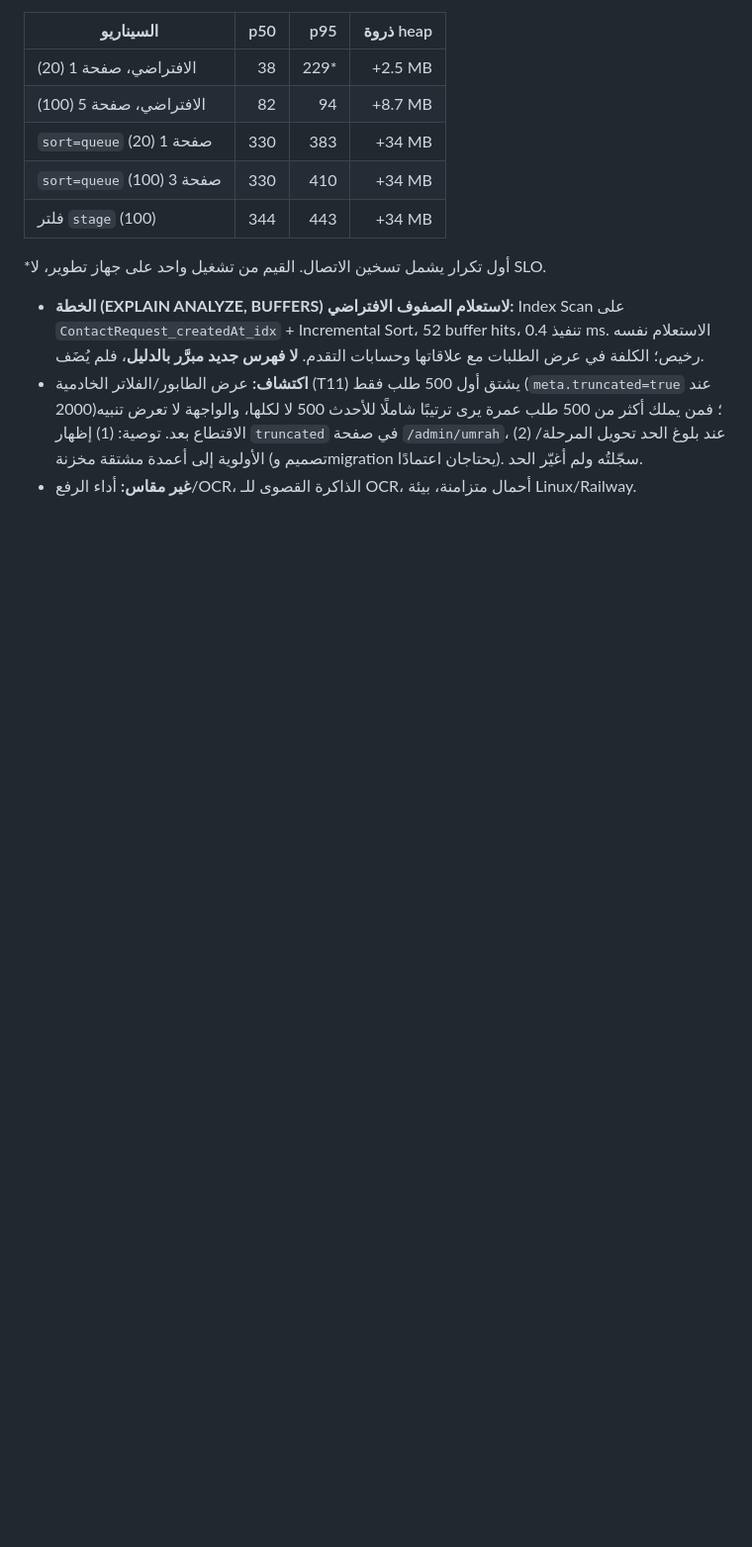
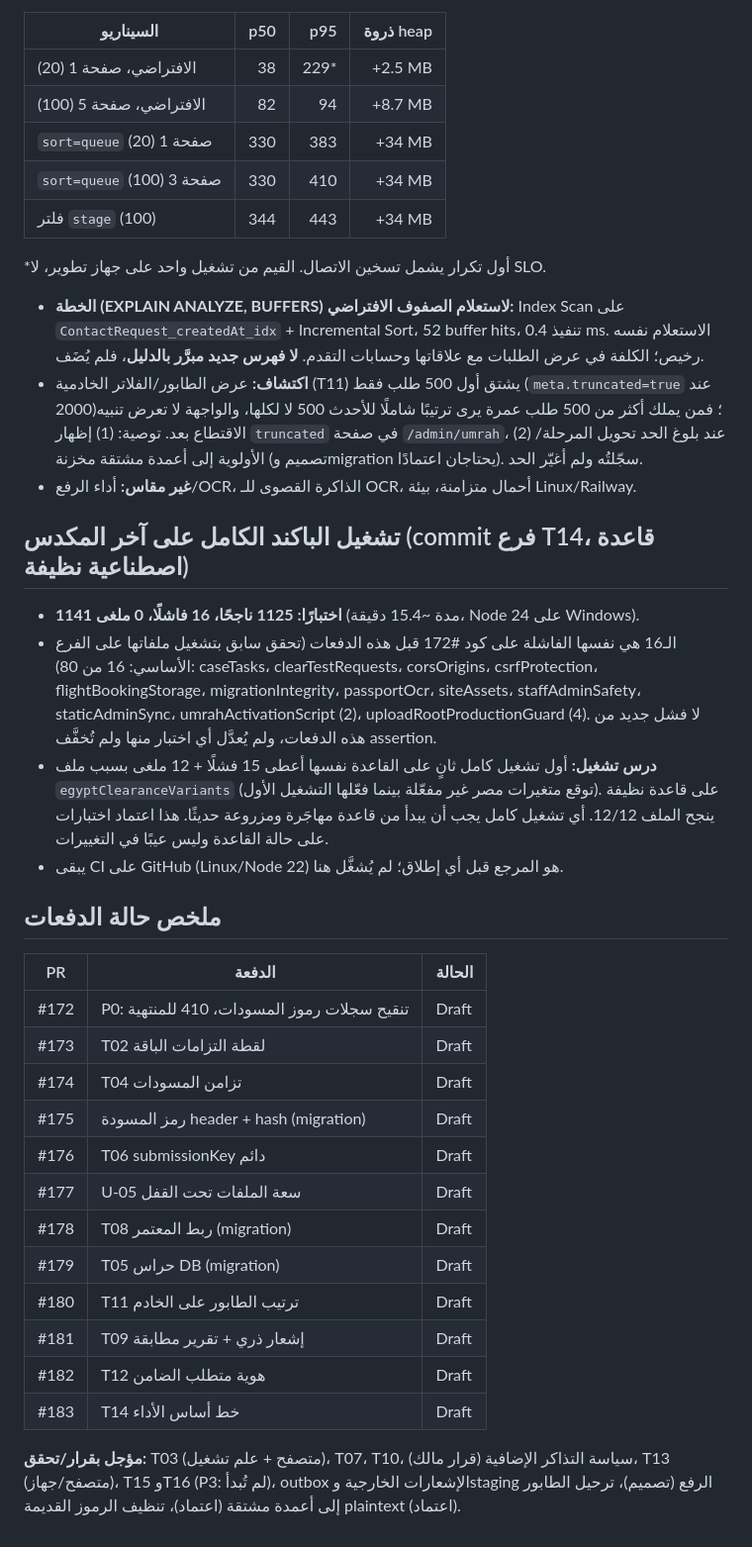
Before and after one commit to abdalhgali-cmd/nasaem-platform, a Markdown page: docs/umrah-audit/FOLLOWUP.md, the part around the change. Shown at 99% size. Drawn GitHub-style; blank space fills up the shorter version.

Commit message:
docs: full backend run on the final stack and batch status table
Co-Authored-By: Claude Sonnet 5.5 <noreply@anthropic.com>

```diff
--- a/docs/umrah-audit/FOLLOWUP.md
+++ b/docs/umrah-audit/FOLLOWUP.md
@@ -103,3 +103,29 @@
 - **الخطة (EXPLAIN ANALYZE, BUFFERS) لاستعلام الصفوف الافتراضي:** Index Scan على `ContactRequest_createdAt_idx` + Incremental Sort، 52 buffer hits، تنفيذ 0.4 ms. الاستعلام نفسه رخيص؛ الكلفة في عرض الطلبات مع علاقاتها وحسابات التقدم. **لا فهرس جديد مبرَّر بالدليل**، فلم يُضَف.
 - **اكتشاف:** عرض الطابور/الفلاتر الخادمية (T11) يشتق أول 500 طلب فقط (`meta.truncated=true` عند 2000)؛ فمن يملك أكثر من 500 طلب عمرة يرى ترتيبًا شاملًا للأحدث 500 لا لكلها، والواجهة لا تعرض تنبيه الاقتطاع بعد. توصية: (1) إظهار `truncated` في صفحة `/admin/umrah`، (2) عند بلوغ الحد تحويل المرحلة/الأولوية إلى أعمدة مشتقة مخزنة (تصميم وmigration يحتاجان اعتمادًا). سجّلتُه ولم أغيّر الحد.
 - **غير مقاس:** أداء الرفع/OCR، الذاكرة القصوى للـ OCR، أحمال متزامنة، بيئة Linux/Railway.
+
+## تشغيل الباكند الكامل على آخر المكدس (commit فرع T14، قاعدة اصطناعية نظيفة)
+
+- **1141 اختبارًا: 1125 ناجحًا، 16 فاشلًا، 0 ملغى** (مدة ~15.4 دقيقة، Node 24 على Windows).
+- الـ16 هي نفسها الفاشلة على كود #172 قبل هذه الدفعات (تحقق سابق بتشغيل ملفاتها على الفرع الأساسي: 16 من 80): caseTasks، clearTestRequests، corsOrigins، csrfProtection، flightBookingStorage، migrationIntegrity، passportOcr، siteAssets، staffAdminSafety، staticAdminSync، umrahActivationScript (2)، uploadRootProductionGuard (4). لا فشل جديد من هذه الدفعات، ولم يُعدَّل أي اختبار منها ولم تُخفَّف assertion.
+- **درس تشغيل:** أول تشغيل كامل ثانٍ على القاعدة نفسها أعطى 15 فشلًا + 12 ملغى بسبب ملف `egyptClearanceVariants` (توقع متغيرات مصر غير مفعّلة بينما فعّلها التشغيل الأول). على قاعدة نظيفة ينجح الملف 12/12. أي تشغيل كامل يجب أن يبدأ من قاعدة مهاجَرة ومزروعة حديثًا. هذا اعتماد اختبارات على حالة القاعدة وليس عيبًا في التغييرات.
+- يبقى CI على GitHub (Linux/Node 22) هو المرجع قبل أي إطلاق؛ لم يُشغَّل هنا.
+
+## ملخص حالة الدفعات
+
+| PR | الدفعة | الحالة |
+|---|---|---|
+| #172 | P0: تنقيح سجلات رموز المسودات، 410 للمنتهية | Draft |
+| #173 | T02 لقطة التزامات الباقة | Draft |
+| #174 | T04 تزامن المسودات | Draft |
+| #175 | رمز المسودة header + hash (migration) | Draft |
+| #176 | T06 submissionKey دائم | Draft |
+| #177 | U-05 سعة الملفات تحت القفل | Draft |
+| #178 | T08 ربط المعتمر (migration) | Draft |
+| #179 | T05 حراس DB (migration) | Draft |
+| #180 | T11 ترتيب الطابور على الخادم | Draft |
+| #181 | T09 إشعار ذري + تقرير مطابقة | Draft |
+| #182 | T12 هوية متطلب الضامن | Draft |
+| #183 | T14 خط أساس الأداء | Draft |
+
+**مؤجل بقرار/تحقق:** T03 (متصفح + علم تشغيل)، T07، T10، سياسة التذاكر الإضافية (قرار مالك)، T13 (متصفح/جهاز)، T15 وT16 (P3: لم تُبدأ)، outbox الإشعارات الخارجية وstaging الرفع (تصميم)، ترحيل الطابور إلى أعمدة مشتقة (اعتماد)، تنظيف الرموز القديمة plaintext (اعتماد).
```
Also changed, not shown: TASKS.md (+2 -0 lines).
